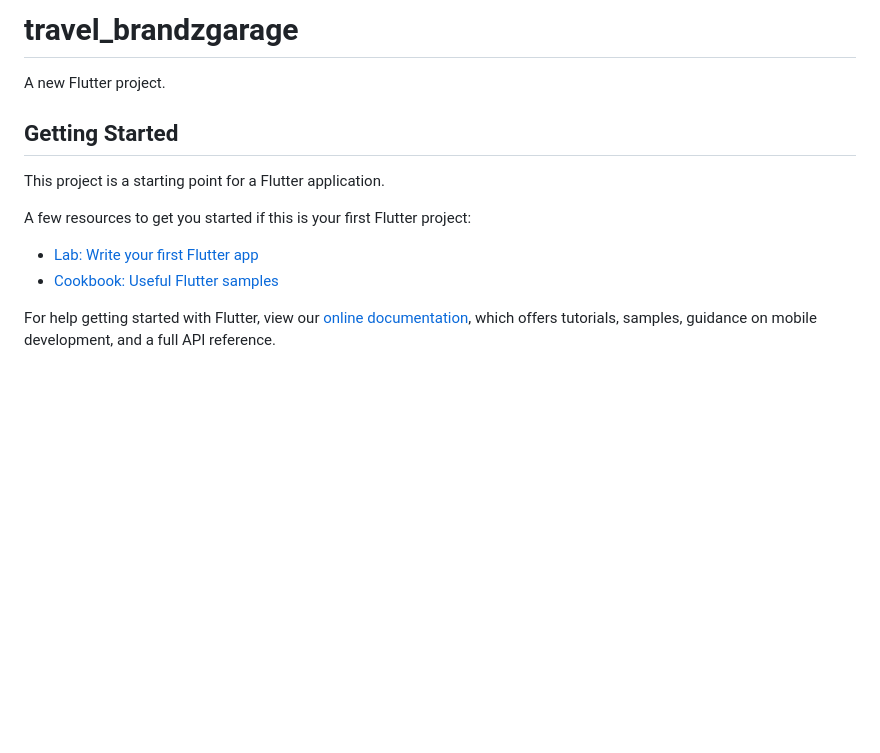
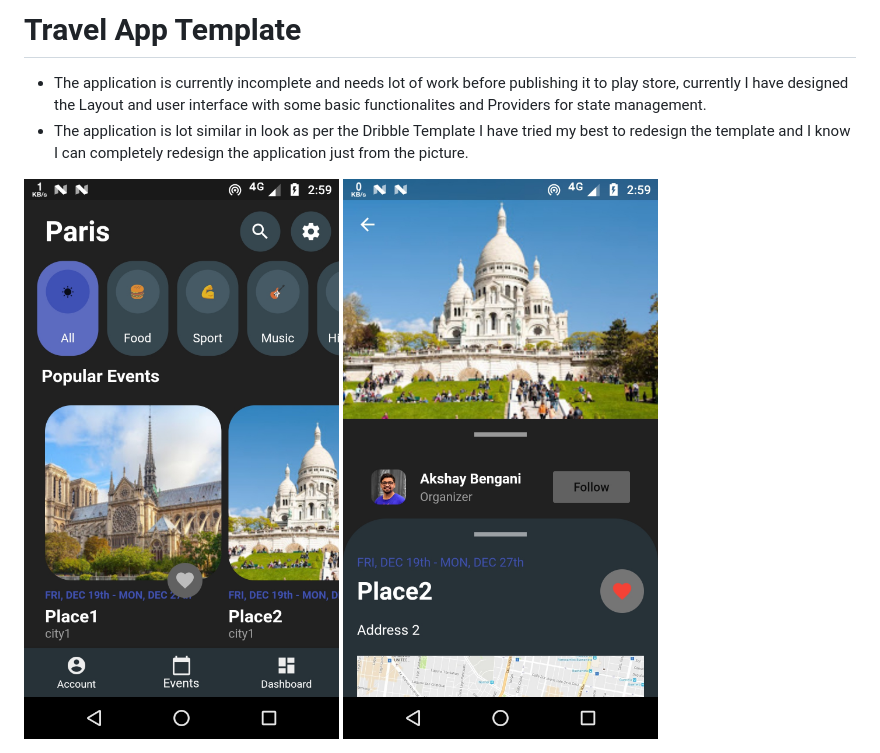
Before and after one commit to akshaybengani/Flutter-Travel-Template1, a Markdown page: README.md, the part around the change. Rendered like a GitHub page; pictures changed too: resources/sc1.jpg (added), resources/sc2.jpg (added); blank space fills up the shorter version.

```diff
--- a/README.md
+++ b/README.md
@@ -1,16 +1,6 @@
-# travel_brandzgarage
+# Travel App Template
 
-A new Flutter project.
-
-## Getting Started
-
-This project is a starting point for a Flutter application.
-
-A few resources to get you started if this is your first Flutter project:
-
-- [Lab: Write your first Flutter app](https://flutter.dev/docs/get-started/codelab)
-- [Cookbook: Useful Flutter samples](https://flutter.dev/docs/cookbook)
-
-For help getting started with Flutter, view our
-[online documentation](https://flutter.dev/docs), which offers tutorials,
-samples, guidance on mobile development, and a full API reference.
+* The application is currently incomplete and needs lot of work before publishing it to play store, currently I have designed the Layout and user interface with some basic functionalites and Providers for state management.
+* The application is lot similar in look as per the Dribble Template I have tried my best to redesign the template and I know I can completely redesign the application just from the picture.
+<img src = "resources/sc1.jpg">
+<img src = "resources/sc2.jpg">
```
